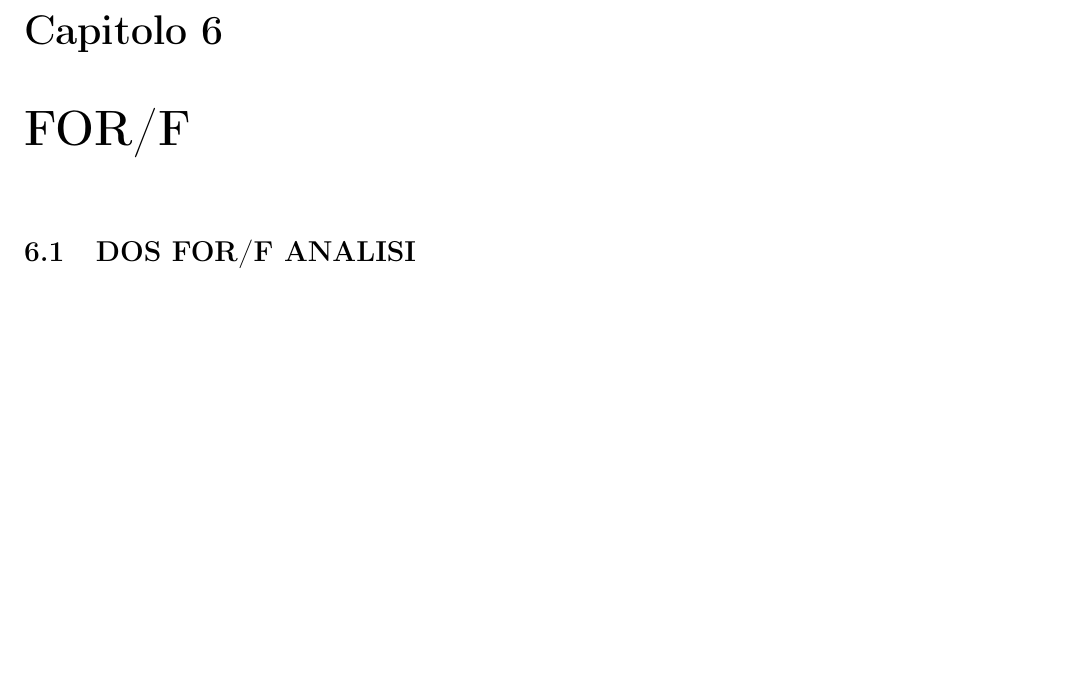
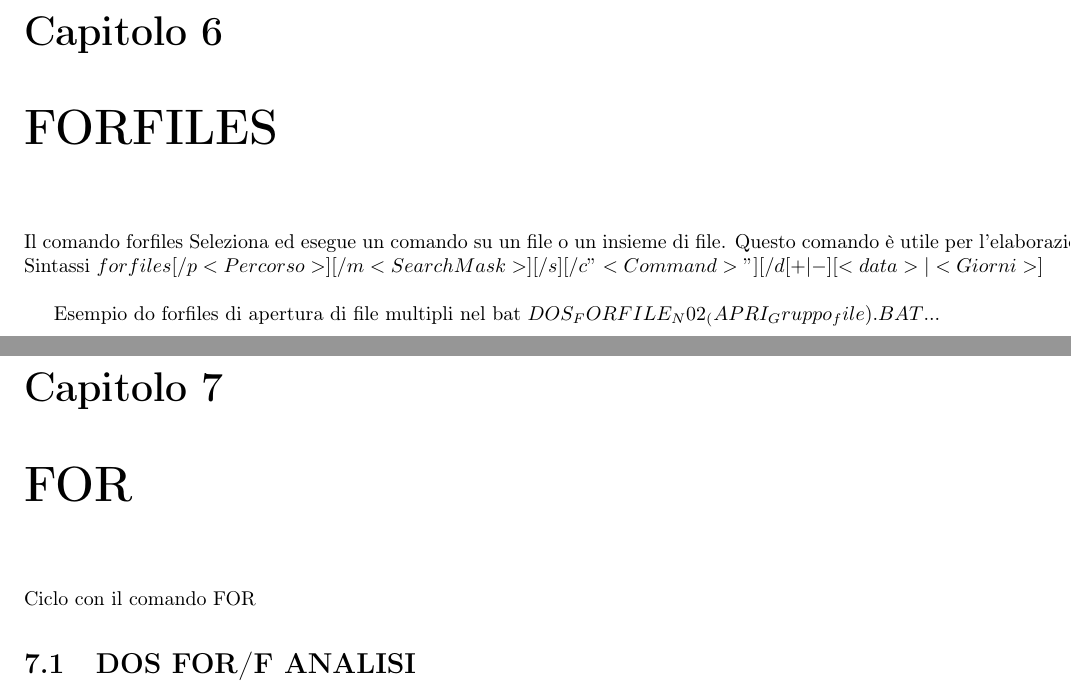
Before and after one commit to icivixwalter/LINGUAGGI, a LaTeX thesis (DOS/DOS_ARCHIVI/DOS_LATEX/DOS_ANALISI.tex): part of page 13 of 27 before the commit and two parts of pages 13 and 15 of 29 after it, the two joined at a grey line, cut so that both start at the same text, the shorter picture padded with empty space. Compiled offline with pdfLaTeX; the source files are stored in an older character set and shown here as Unicode.

Commit message:
Update DOS_ANALISI.tex

```diff
--- a/DOS/DOS_ARCHIVI/DOS_LATEX/DOS_ANALISI.tex
+++ b/DOS/DOS_ARCHIVI/DOS_LATEX/DOS_ANALISI.tex
@@ -561,13 +561,19 @@
 
 
 
+\chapter{FORFILES}
+	Il comando forfiles Seleziona ed esegue un comando su un file o un insieme di file. Questo comando è utile per l'elaborazione batch.
+		Sintassi
+		$forfiles [/ p <Percorso>] [/ m <SearchMask>] [/ s] [/ c "<Command>"] [/ d [{+ | -}] [{<data> | <Giorni>}]$\\
 
-\chapter{FOR/F}
+		Esempio do forfiles di apertura di file multipli nel bat $DOS_FORFILE_N02_(APRI_Gruppo_file).BAT$...
 
-\section{DOS FOR/F ANALISI}
+\chapter{FOR}
+	Ciclo con il comando FOR
+	\section{DOS FOR/F ANALISI}
 		\detokenize{https://ss64.com/nt/for_cmd.html}
 
-	\detokenize{
+		\detokenize{
 						Loop command: against the results of another command.
 						Comando loop: contro i risultati di un altro comando.
 
```
Also changed, not shown: DOS/DOS_ARCHIVI/DOS_LATEX/DOS_ANALISI.tex (8 more changed lines).
